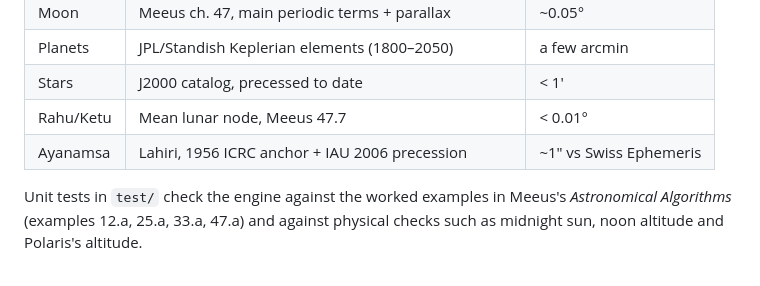
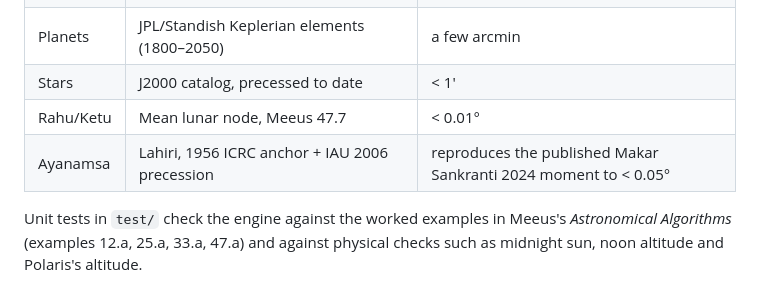
Before and after one commit to codegod100/ephemeris, a Markdown page: README.md, the part around the change. GitHub-like rendering.

Commit message:
README: state ayanamsa accuracy as tested
Co-Authored-By: Claude Opus 5.5 <noreply@anthropic.com>
Claude-Session: https://claude.ai/code/session_01VYTJk98EBSgn7zHCWtKMv2

```diff
--- a/README.md
+++ b/README.md
@@ -32,7 +32,7 @@ Every position comes from a **built-in ephemeris written in pure Dart**. The app
 | Planets | JPL/Standish Keplerian elements (1800–2050) | a few arcmin |
 | Stars | J2000 catalog, precessed to date | < 1′ |
 | Rahu/Ketu | Mean lunar node, Meeus 47.7 | < 0.01° |
-| Ayanamsa | Lahiri, 1956 ICRC anchor + IAU 2006 precession | ~1″ vs Swiss Ephemeris |
+| Ayanamsa | Lahiri, 1956 ICRC anchor + IAU 2006 precession | reproduces the published Makar Sankranti 2024 moment to < 0.05° |
 
 Unit tests in `test/` check the engine against the worked examples in Meeus's *Astronomical Algorithms* (examples 12.a, 25.a, 33.a, 47.a) and against physical checks such as midnight sun, noon altitude and Polaris's altitude.
 
```
